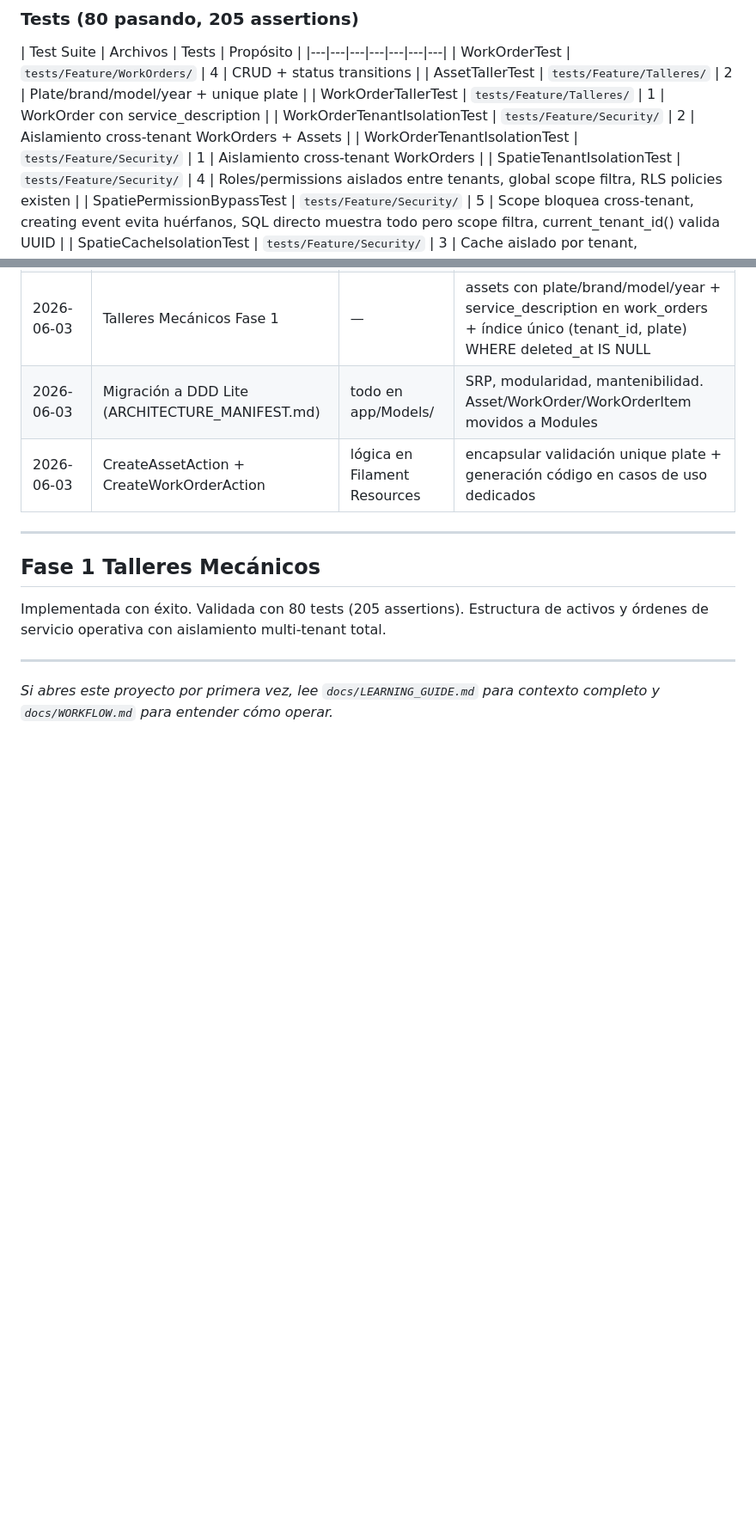
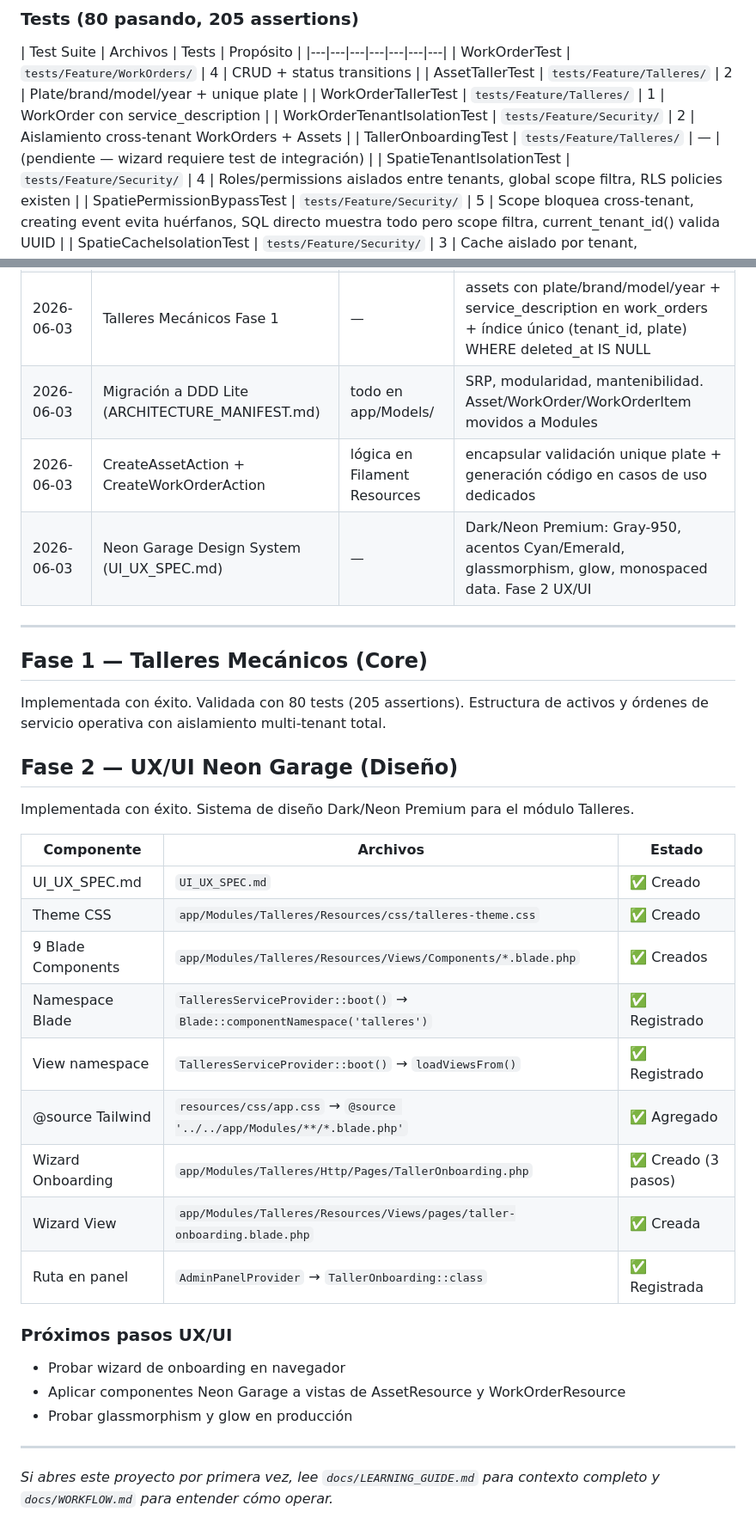
Before and after one commit to masteriaj001-ship-it/saas-core, a Markdown page: docs/PROJECT_STATE.md, 2 parts joined by grey strips. Shown at 86% size. Rendered like a GitHub page; blank space fills up the shorter version.

```diff
--- a/docs/PROJECT_STATE.md
+++ b/docs/PROJECT_STATE.md
@@ -163,7 +171,7 @@ SaaS multi-tenant con aislamiento por **PostgreSQL RLS nativo** (sin paquetes de
 | AssetTallerTest | `tests/Feature/Talleres/` | 2 | Plate/brand/model/year + unique plate |
 | WorkOrderTallerTest | `tests/Feature/Talleres/` | 1 | WorkOrder con service_description |
 | WorkOrderTenantIsolationTest | `tests/Feature/Security/` | 2 | Aislamiento cross-tenant WorkOrders + Assets |
-| WorkOrderTenantIsolationTest | `tests/Feature/Security/` | 1 | Aislamiento cross-tenant WorkOrders |
+| TallerOnboardingTest | `tests/Feature/Talleres/` | — | (pendiente — wizard requiere test de integración) |
 | SpatieTenantIsolationTest | `tests/Feature/Security/` | 4 | Roles/permissions aislados entre tenants, global scope filtra, RLS policies existen |
 | SpatiePermissionBypassTest | `tests/Feature/Security/` | 5 | Scope bloquea cross-tenant, creating event evita huérfanos, SQL directo muestra todo pero scope filtra, current_tenant_id() valida UUID |
 | SpatieCacheIsolationTest | `tests/Feature/Security/` | 3 | Cache aislado por tenant, forgetCachedPermissions limpia ambos niveles, permisos recargan con RLS |
@@ -557,14 +584,36 @@ docker exec -w /var/www/html proyect-dashboard-laravel.test-1 php artisan tinker
 | 2026-06-03 | Talleres Mecánicos Fase 1 | — | assets con plate/brand/model/year + service_description en work_orders + índice único (tenant_id, plate) WHERE deleted_at IS NULL |
 | 2026-06-03 | Migración a DDD Lite (ARCHITECTURE_MANIFEST.md) | todo en app/Models/ | SRP, modularidad, mantenibilidad. Asset/WorkOrder/WorkOrderItem movidos a Modules |
 | 2026-06-03 | CreateAssetAction + CreateWorkOrderAction | lógica en Filament Resources | encapsular validación unique plate + generación código en casos de uso dedicados |
+| 2026-06-03 | Neon Garage Design System (UI_UX_SPEC.md) | — | Dark/Neon Premium: Gray-950, acentos Cyan/Emerald, glassmorphism, glow, monospaced data. Fase 2 UX/UI |
 
 ---
 
-## Fase 1 Talleres Mecánicos
+## Fase 1 — Talleres Mecánicos (Core)
 
 Implementada con éxito. Validada con 80 tests (205 assertions).
 Estructura de activos y órdenes de servicio operativa con aislamiento multi-tenant total.
 
+## Fase 2 — UX/UI Neon Garage (Diseño)
+
+Implementada con éxito. Sistema de diseño Dark/Neon Premium para el módulo Talleres.
+
+| Componente | Archivos | Estado |
+|---|---|---|
+| UI_UX_SPEC.md | `UI_UX_SPEC.md` | ✅ Creado |
+| Theme CSS | `app/Modules/Talleres/Resources/css/talleres-theme.css` | ✅ Creado |
+| 9 Blade Components | `app/Modules/Talleres/Resources/Views/Components/*.blade.php` | ✅ Creados |
+| Namespace Blade | `TalleresServiceProvider::boot()` → `Blade::componentNamespace('talleres')` | ✅ Registrado |
+| View namespace | `TalleresServiceProvider::boot()` → `loadViewsFrom()` | ✅ Registrado |
+| @source Tailwind | `resources/css/app.css` → `@source '../../app/Modules/**/*.blade.php'` | ✅ Agregado |
+| Wizard Onboarding | `app/Modules/Talleres/Http/Pages/TallerOnboarding.php` | ✅ Creado (3 pasos) |
+| Wizard View | `app/Modules/Talleres/Resources/Views/pages/taller-onboarding.blade.php` | ✅ Creada |
+| Ruta en panel | `AdminPanelProvider` → `TallerOnboarding::class` | ✅ Registrada |
+
+### Próximos pasos UX/UI
+- Probar wizard de onboarding en navegador
+- Aplicar componentes Neon Garage a vistas de AssetResource y WorkOrderResource
+- Probar glassmorphism y glow en producción
+
 ---
 
 *Si abres este proyecto por primera vez, lee `docs/LEARNING_GUIDE.md` para contexto completo y `docs/WORKFLOW.md` para entender cómo operar.*
```
Also changed, not shown: other parts of docs/PROJECT_STATE.md (+36 -9 lines), UI_UX_SPEC.md (added, +323 -0 lines).
